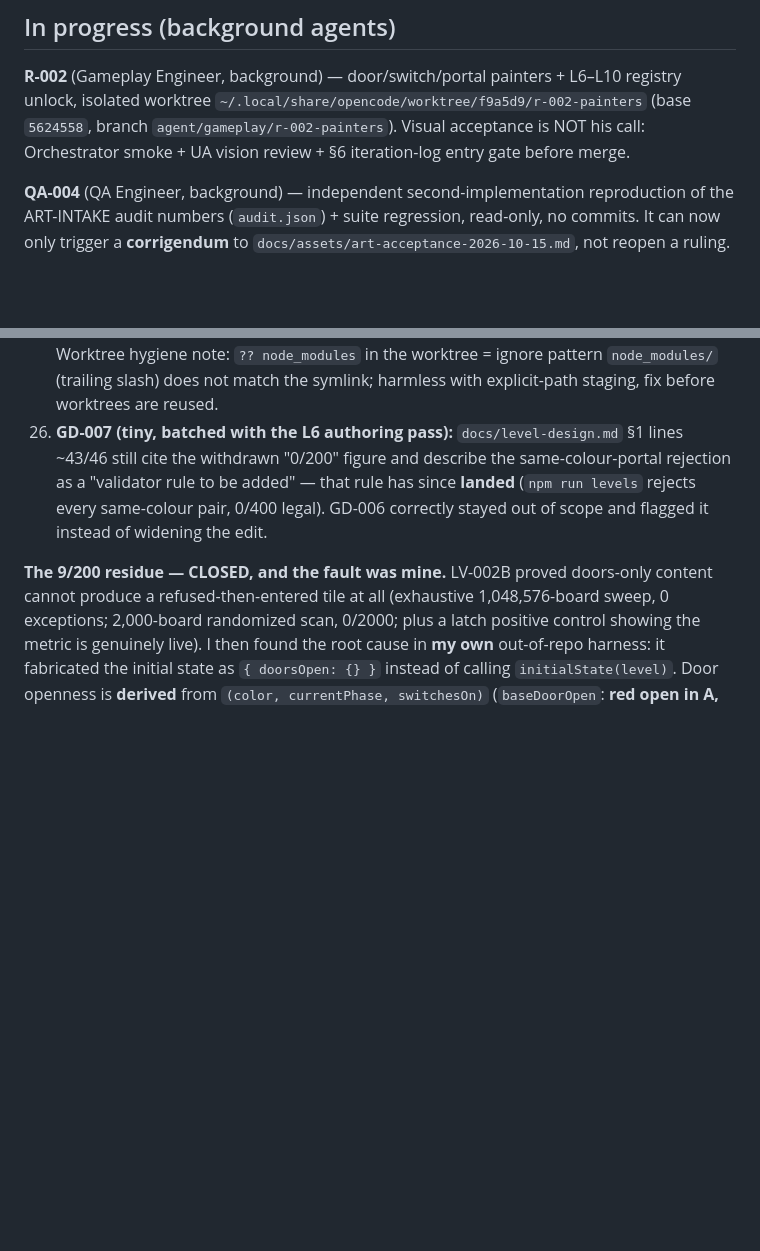
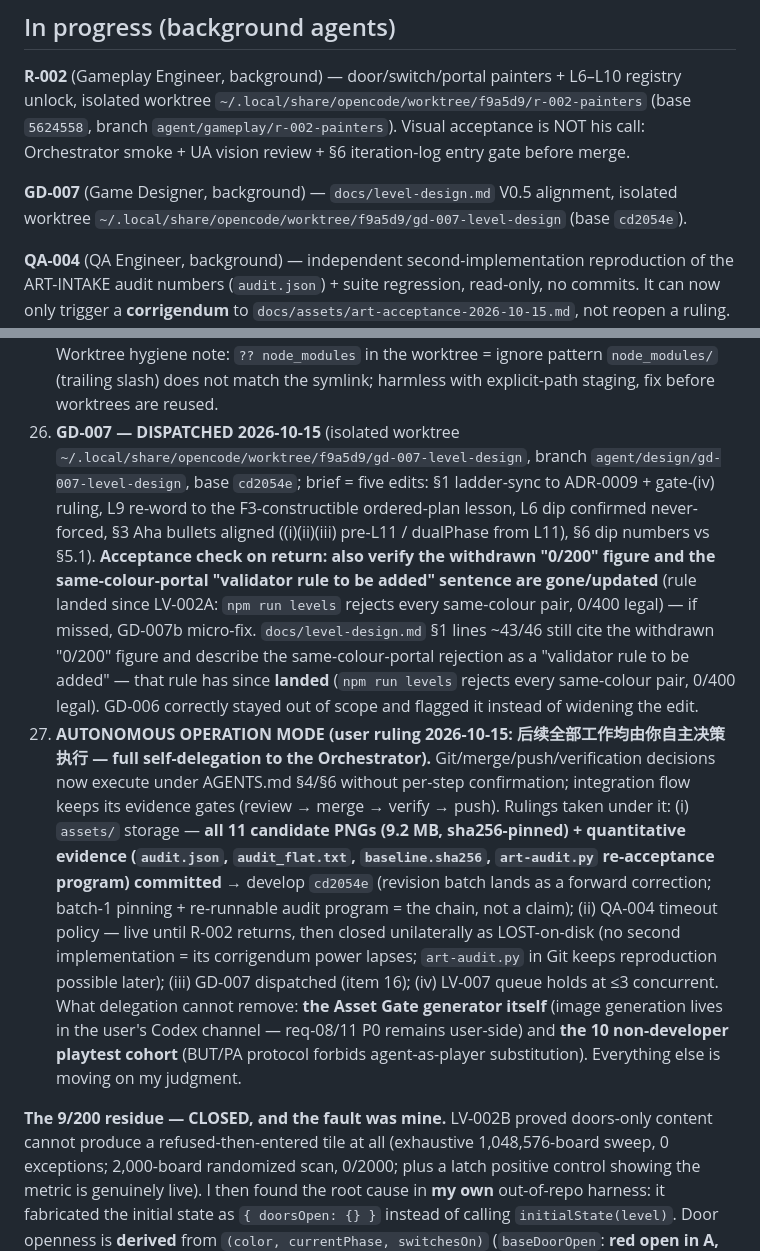
Before and after one commit to PepsiCo24/AI-Native-GameCpt, a Markdown page: docs/project-status.md, 2 parts joined by grey strips. Rendered like a GitHub page; blank space fills up the shorter version.

Commit message:
docs(status): autonomous operation mode (item 27) - assets storage ruling executed in cd2054e, GD-007 dispatched with acceptance-check addendum, QA-004 timeout policy set

```diff
--- a/docs/project-status.md
+++ b/docs/project-status.md
@@ -141,6 +141,9 @@ come from CDP/Playwright events, never from dispatched synthetic events.**
 **R-002** (Gameplay Engineer, background) — door/switch/portal painters + L6–L10 registry unlock, isolated worktree
 `~/.local/share/opencode/worktree/f9a5d9/r-002-painters` (base `5624558`, branch `agent/gameplay/r-002-painters`).
 Visual acceptance is NOT his call: Orchestrator smoke + UA vision review + §6 iteration-log entry gate before merge.
+
+**GD-007** (Game Designer, background) — `docs/level-design.md` V0.5 alignment, isolated worktree
+`~/.local/share/opencode/worktree/f9a5d9/gd-007-level-design` (base `cd2054e`).
 
 **QA-004** (QA Engineer, background) — independent second-implementation reproduction of the ART-INTAKE audit
 numbers (`audit.json`) + suite regression, read-only, no commits. It can now only trigger a **corrigendum** to
@@ -376,9 +379,26 @@ and a path must be quiescent before dispatch.**
    no genuine timing-gate wall — phase walls exist only as permanent obstacle / permanent decoration / echo.**
    Worktree hygiene note: `?? node_modules` in the worktree = ignore pattern `node_modules/` (trailing slash) does
    not match the symlink; harmless with explicit-path staging, fix before worktrees are reused.
-16. **GD-007 (tiny, batched with the L6 authoring pass):** `docs/level-design.md` §1 lines ~43/46 still cite the withdrawn "0/200" figure and describe the
+16. **GD-007 — DISPATCHED 2026-10-15** (isolated worktree `~/.local/share/opencode/worktree/f9a5d9/gd-007-level-design`,
+    branch `agent/design/gd-007-level-design`, base `cd2054e`; brief = five edits: §1 ladder-sync to ADR-0009 + gate-(iv)
+    ruling, L9 re-word to the F3-constructible ordered-plan lesson, L6 dip confirmed never-forced, §3 Aha bullets aligned
+    ((i)(ii)(iii) pre-L11 / dualPhase from L11), §6 dip numbers vs §5.1). **Acceptance check on return: also verify the
+    withdrawn "0/200" figure and the same-colour-portal "validator rule to be added" sentence are gone/updated** (rule
+    landed since LV-002A: `npm run levels` rejects every same-colour pair, 0/400 legal) — if missed, GD-007b micro-fix.
+    `docs/level-design.md` §1 lines ~43/46 still cite the withdrawn "0/200" figure and describe the
     same-colour-portal rejection as a "validator rule to be added" — that rule has since **landed** (`npm run levels` rejects every same-colour pair, 0/400 legal).
     GD-006 correctly stayed out of scope and flagged it instead of widening the edit.
+27. **AUTONOMOUS OPERATION MODE (user ruling 2026-10-15: 后续全部工作均由你自主决策执行 — full self-delegation to the
+    Orchestrator).** Git/merge/push/verification decisions now execute under AGENTS.md §4/§6 without per-step confirmation;
+    integration flow keeps its evidence gates (review → merge → verify → push). Rulings taken under it: (i) `assets/`
+    storage — **all 11 candidate PNGs (9.2 MB, sha256-pinned) + quantitative evidence (`audit.json`, `audit_flat.txt`,
+    `baseline.sha256`, `art-audit.py` re-acceptance program) committed** → develop `cd2054e` (revision batch lands as a
+    forward correction; batch-1 pinning + re-runnable audit program = the chain, not a claim); (ii) QA-004 timeout policy —
+    live until R-002 returns, then closed unilaterally as LOST-on-disk (no second implementation = its corrigendum power
+    lapses; `art-audit.py` in Git keeps reproduction possible later); (iii) GD-007 dispatched (item 16); (iv) LV-007 queue
+    holds at ≤3 concurrent. What delegation cannot remove: **the Asset Gate generator itself** (image generation lives in
+    the user's Codex channel — req-08/11 P0 remains user-side) and **the 10 non-developer playtest cohort** (BUT/PA
+    protocol forbids agent-as-player substitution). Everything else is moving on my judgment.
 
 **The 9/200 residue — CLOSED, and the fault was mine.** LV-002B proved doors-only content cannot produce a refused-then-entered tile at all (exhaustive
 1,048,576-board sweep, 0 exceptions; 2,000-board randomized scan, 0/2000; plus a latch positive control showing the metric is genuinely live). I then found the
```
